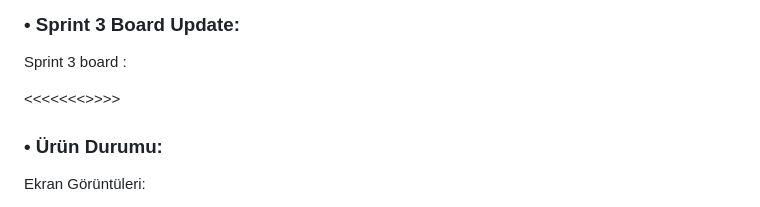
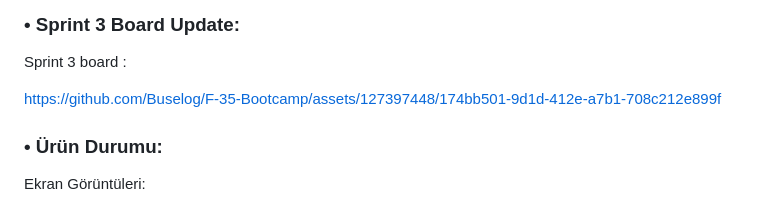
Before and after one commit to Buselog/F-35-Bootcamp, a Markdown page: README.md, the part around one of its changes. Rendered like a GitHub page.

```diff
--- a/README.md
+++ b/README.md
@@ -225,7 +229,10 @@ Sprint 3 board :
 
 
 
-<<<<<<<<Panonun son hali eklenecek>>>>>
+
+https://github.com/Buselog/F-35-Bootcamp/assets/127397448/174bb501-9d1d-412e-a7b1-708c212e899f
+
+
 
 
 
```
Also changed, not shown: other parts of README.md (+9 -9 lines).
